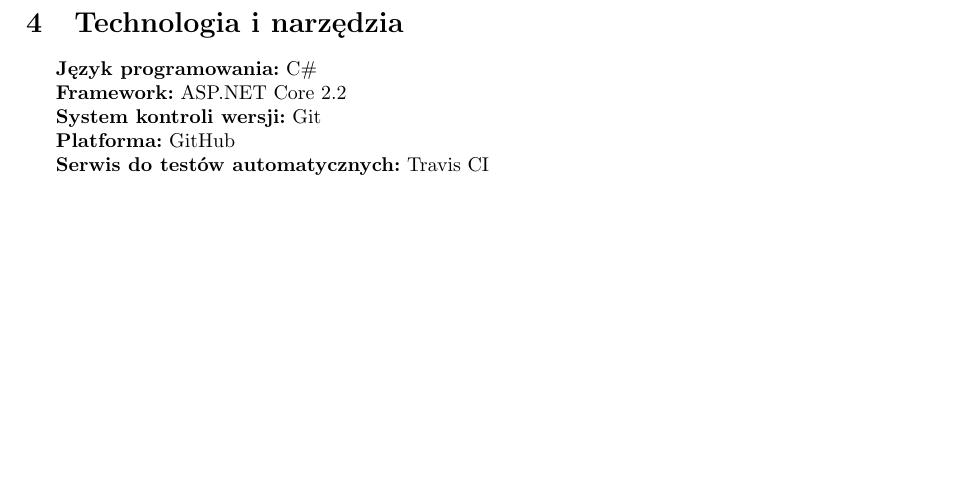
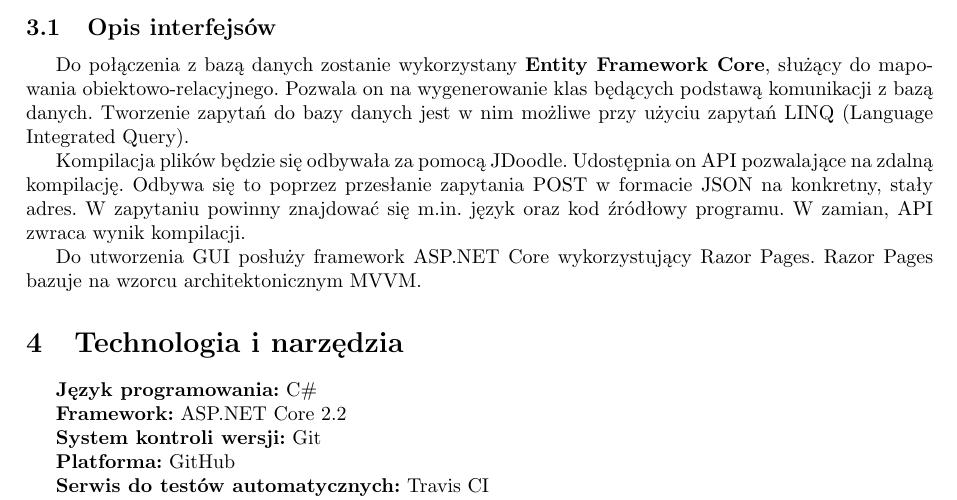
Before and after one commit to marax27/Algenic, a LaTeX document (docs/dokumentacja.tex): part of page 7 of 8, cut at the place of the change, the shorter picture padded with empty space. Compiled offline with pdfLaTeX.

Commit message:
Add interface description

```diff
--- a/docs/dokumentacja.tex
+++ b/docs/dokumentacja.tex
@@ -259,6 +259,13 @@
 	\caption{Diagram modułów}
 \end{figure}
 
+\subsection{Opis interfejsów}
+Do połączenia z~bazą danych zostanie wykorzystany \textbf{Entity Framework Core}, służący do~mapowania obiektowo-relacyjnego. Pozwala on~na~wygenerowanie klas będących podstawą komunikacji z~bazą danych. Tworzenie zapytań do~bazy danych jest w~nim możliwe przy użyciu zapytań LINQ (Language Integrated Query).
+
+Kompilacja plików będzie się odbywała za~pomocą JDoodle. Udostępnia on~API pozwalające na~zdalną kompilację. Odbywa się to~poprzez przesłanie zapytania POST w~formacie JSON na~konkretny, stały adres. W~zapytaniu powinny znajdować się m.in.~język oraz kod źródłowy programu. W~zamian, API zwraca wynik kompilacji.
+
+Do utworzenia GUI posłuży framework ASP.NET Core wykorzystujący Razor Pages. Razor Pages bazuje na wzorcu architektonicznym MVVM.
+
 %------------------------------------------------------------
 \section{Technologia i~narzędzia}
 
```
Also changed, not shown: docs/dokumentacja.pdf.
